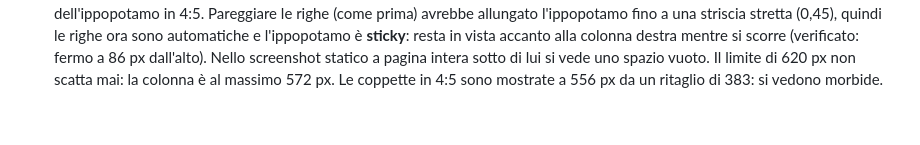
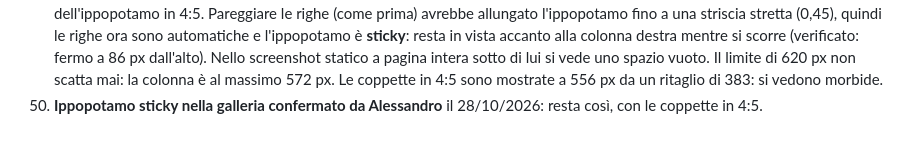
Before and after one commit to siti-web-torino/quartin-torino, a Markdown page: DECISIONI.md, the part around the change. Drawn GitHub-style.

Commit message:
DECISIONI: confermato l'ippopotamo sticky nella galleria
Co-Authored-By: Claude Opus 5.5 <noreply@anthropic.com>

```diff
--- a/DECISIONI.md
+++ b/DECISIONI.md
@@ -197,3 +197,5 @@ Fatte tutte. Dove ho dovuto scegliere un dettaglio, ecco come e perché.
     statico a pagina intera sotto di lui si vede uno spazio vuoto. Il limite di 620 px non
     scatta mai: la colonna è al massimo 572 px. Le coppette in 4:5 sono mostrate a 556 px da
     un ritaglio di 383: si vedono morbide.
+50. **Ippopotamo sticky nella galleria confermato da Alessandro** il 28/10/2026: resta così,
+    con le coppette in 4:5.
```
